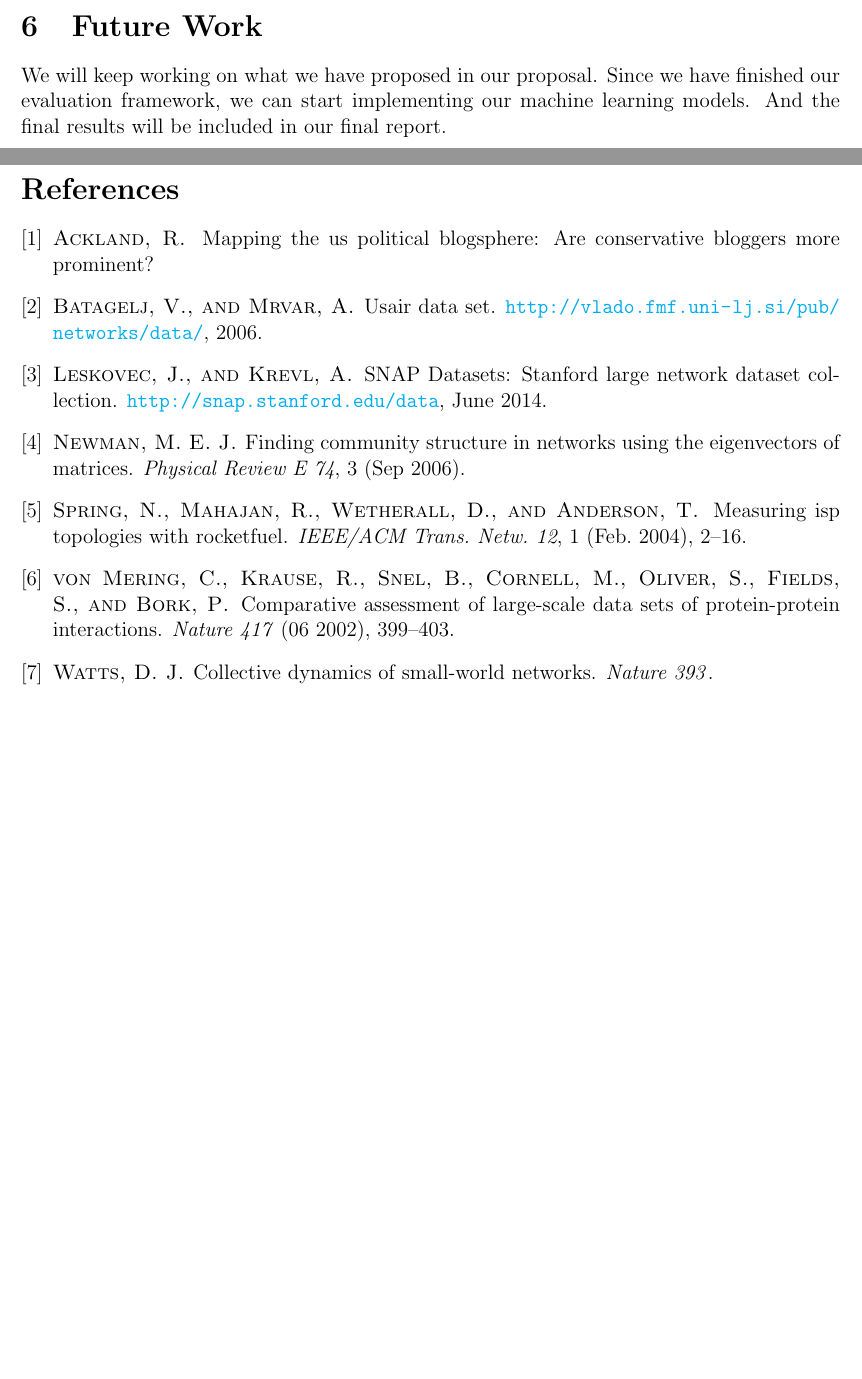
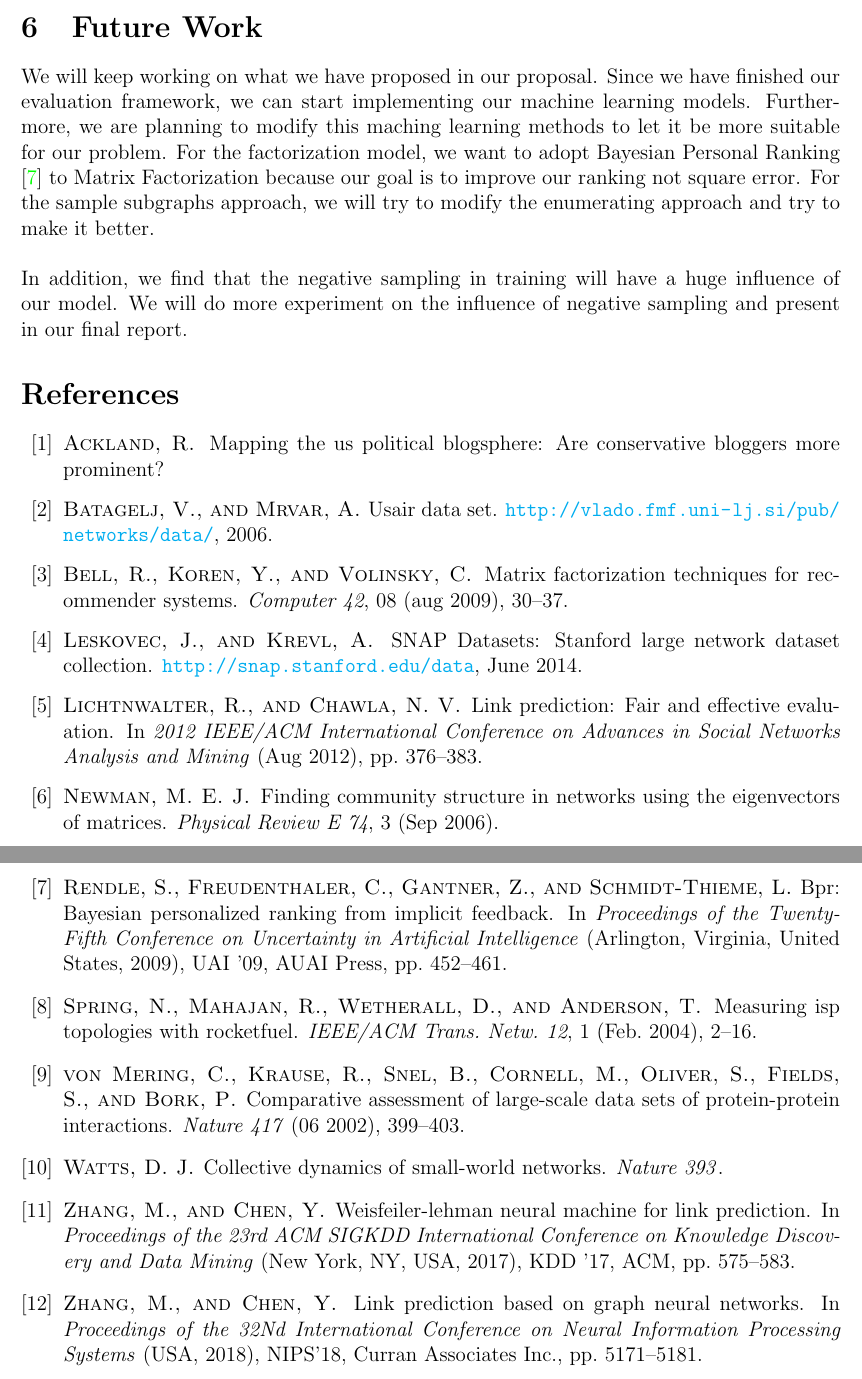
Before and after one commit to miamiasheep/Purdue_ML_Midterm_Report, a LaTeX document (midterm_progress_report.tex, which reads midterm_progress_report.bib): two parts of pages 6 and 7 of 7 before the commit and two parts of pages 7 and 8 of 8 after it, joined at a grey line, cut so that both start at the same text, the shorter picture padded with empty space. The pictures show the PDF file midterm_progress_report.pdf that the author committed with the source.

Commit message:
[feature] Add mroe content in discussion and future work

```diff
--- a/midterm_progress_report.bib
+++ b/midterm_progress_report.bib
@@ -70,3 +70,9 @@ title={Mapping the us political blogsphere: Are conservative bloggers more promi
 	journal = {Nature},
 	doi = {10.1038/nature750}
 }
+
+@INPROCEEDINGS{eval,
+	author={R. {Lichtnwalter} and N. V. {Chawla}},
+	booktitle={2012 IEEE/ACM International Conference on Advances in Social Networks Analysis and Mining},
+	title={Link Prediction: Fair and Effective Evaluation},
+	year={2012},
@@ -72,0 +89,5 @@ title={Mapping the us political blogsphere: Are conservative bloggers more promi
+	journal = {Computer},
+	title = {Matrix Factorization Techniques for Recommender Systems},
+	year = {2009},
+	volume = {42},
+	number = {08},
@@ -72,0 +103,9 @@ title={Mapping the us political blogsphere: Are conservative bloggers more promi
+@inproceedings{lp2018,
+	author = {Zhang, Muhan and Chen, Yixin},
+	title = {Link Prediction Based on Graph Neural Networks},
+	booktitle = {Proceedings of the 32Nd International Conference on Neural Information Processing Systems},
+	series = {NIPS'18},
+	year = {2018},
+	location = {Montr\&\#233;al, Canada},
+	pages = {5171--5181},
+	numpages = {11},
@@ -72,0 +115,9 @@ title={Mapping the us political blogsphere: Are conservative bloggers more promi
+	address = {USA},
+}
+
+@inproceedings{lp2017,
+	author = {Zhang, Muhan and Chen, Yixin},
+	title = {Weisfeiler-Lehman Neural Machine for Link Prediction},
+	booktitle = {Proceedings of the 23rd ACM SIGKDD International Conference on Knowledge Discovery and Data Mining},
+	series = {KDD '17},
+	year = {2017},
@@ -72,0 +131,11 @@ title={Mapping the us political blogsphere: Are conservative bloggers more promi
+	publisher = {ACM},
+	address = {New York, NY, USA},
+	keywords = {color refinement, graph labeling, link prediction, neural network},
+}
+
+@inproceedings{bpr,
+	author = {Rendle, Steffen and Freudenthaler, Christoph and Gantner, Zeno and Schmidt-Thieme, Lars},
+	title = {BPR: Bayesian Personalized Ranking from Implicit Feedback},
+	booktitle = {Proceedings of the Twenty-Fifth Conference on Uncertainty in Artificial Intelligence},
+	series = {UAI '09},
+	year = {2009},
@@ -72,0 +145 @@ title={Mapping the us political blogsphere: Are conservative bloggers more promi
+	numpages = {10},
@@ -72,0 +149,2 @@ title={Mapping the us political blogsphere: Are conservative bloggers more promi
+	address = {Arlington, Virginia, United States},
+}
--- a/midterm_progress_report.tex
+++ b/midterm_progress_report.tex
@@ -221,6 +230,10 @@
 
 	\section{Future Work}
-	We will keep working on what we have proposed in our proposal. Since we have finished our evaluation framework, we can start implementing our machine learning models. And the final results will be included in our final report.
+	We will keep working on what we have proposed in our proposal. Since we have finished our evaluation framework, we can start implementing our machine learning models. Furthermore, we are planning to modify this maching learning methods to let it be more suitable for our problem. For the factorization model, we want to adopt Bayesian Personal Ranking \cite{bpr} to Matrix Factorization because our goal is to improve our ranking not square error. For the sample subgraphs approach, we will try to modify the enumerating approach and try to make it better.
+	\\
+	\\
+	In addition, we find that the negative sampling in training will have a huge influence of our model. We will do more experiment on the influence of negative sampling and present in our final report.
+
 
 
 
```
Also changed, not shown: midterm_progress_report.pdf, midterm_progress_report.bib (35 more changed lines), midterm_progress_report.tex (11 more changed lines).
